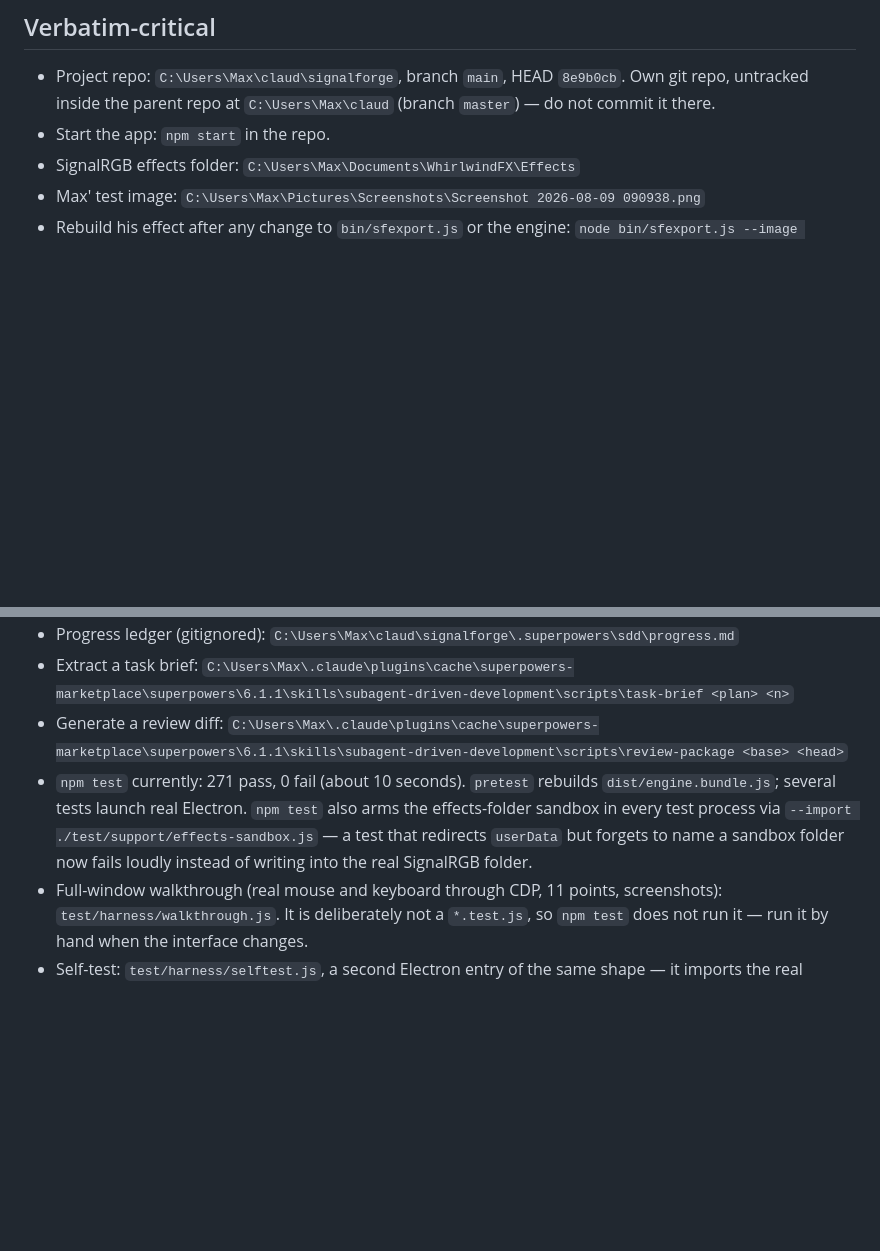
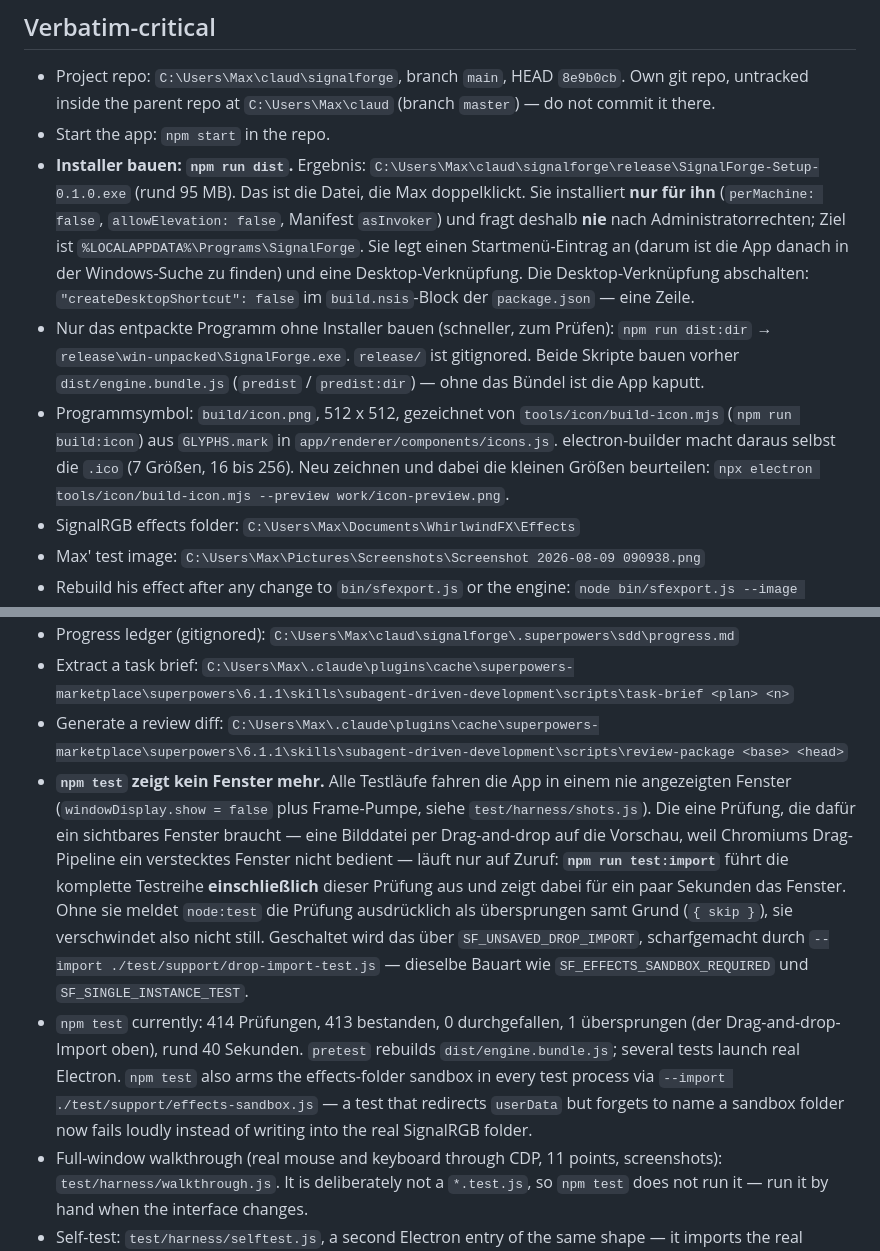
Before and after one commit to flowerpot-byte/SignalForge, a Markdown page: SNAPSHOT.md, 2 parts joined by grey strips. Drawn GitHub-style; blank space fills up the shorter version.

Commit message:
docs(snapshot): how to build the installer and how to run the visible-window check

```diff
--- a/SNAPSHOT.md
+++ b/SNAPSHOT.md
@@ -10,6 +10,9 @@ Read `C:\Users\Max\claud\signalforge\README.md` for the public description, `C:\
 
 - Project repo: `C:\Users\Max\claud\signalforge`, branch `main`, HEAD `8e9b0cb`. Own git repo, untracked inside the parent repo at `C:\Users\Max\claud` (branch `master`) — do not commit it there.
 - Start the app: `npm start` in the repo.
+- **Installer bauen: `npm run dist`.** Ergebnis: `C:\Users\Max\claud\signalforge\release\SignalForge-Setup-0.1.0.exe` (rund 95 MB). Das ist die Datei, die Max doppelklickt. Sie installiert **nur für ihn** (`perMachine: false`, `allowElevation: false`, Manifest `asInvoker`) und fragt deshalb **nie** nach Administratorrechten; Ziel ist `%LOCALAPPDATA%\Programs\SignalForge`. Sie legt einen Startmenü-Eintrag an (darum ist die App danach in der Windows-Suche zu finden) und eine Desktop-Verknüpfung. Die Desktop-Verknüpfung abschalten: `"createDesktopShortcut": false` im `build.nsis`-Block der `package.json` — eine Zeile.
+- Nur das entpackte Programm ohne Installer bauen (schneller, zum Prüfen): `npm run dist:dir` → `release\win-unpacked\SignalForge.exe`. `release/` ist gitignored. Beide Skripte bauen vorher `dist/engine.bundle.js` (`predist` / `predist:dir`) — ohne das Bündel ist die App kaputt.
+- Programmsymbol: `build/icon.png`, 512 x 512, gezeichnet von `tools/icon/build-icon.mjs` (`npm run build:icon`) aus `GLYPHS.mark` in `app/renderer/components/icons.js`. electron-builder macht daraus selbst die `.ico` (7 Größen, 16 bis 256). Neu zeichnen und dabei die kleinen Größen beurteilen: `npx electron tools/icon/build-icon.mjs --preview work/icon-preview.png`.
 - SignalRGB effects folder: `C:\Users\Max\Documents\WhirlwindFX\Effects`
 - Max' test image: `C:\Users\Max\Pictures\Screenshots\Screenshot 2026-08-09 090938.png`
 - Rebuild his effect after any change to `bin/sfexport.js` or the engine:
@@ -18,7 +21,8 @@ Read `C:\Users\Max\claud\signalforge\README.md` for the public description, `C:\
 - Progress ledger (gitignored): `C:\Users\Max\claud\signalforge\.superpowers\sdd\progress.md`
 - Extract a task brief: `C:\Users\Max\.claude\plugins\cache\superpowers-marketplace\superpowers\6.1.1\skills\subagent-driven-development\scripts\task-brief <plan> <n>`
 - Generate a review diff: `C:\Users\Max\.claude\plugins\cache\superpowers-marketplace\superpowers\6.1.1\skills\subagent-driven-development\scripts\review-package <base> <head>`
-- `npm test` currently: 271 pass, 0 fail (about 10 seconds). `pretest` rebuilds `dist/engine.bundle.js`; several tests launch real Electron. `npm test` also arms the effects-folder sandbox in every test process via `--import ./test/support/effects-sandbox.js` — a test that redirects `userData` but forgets to name a sandbox folder now fails loudly instead of writing into the real SignalRGB folder.
+- **`npm test` zeigt kein Fenster mehr.** Alle Testläufe fahren die App in einem nie angezeigten Fenster (`windowDisplay.show = false` plus Frame-Pumpe, siehe `test/harness/shots.js`). Die eine Prüfung, die dafür ein sichtbares Fenster braucht — eine Bilddatei per Drag-and-drop auf die Vorschau, weil Chromiums Drag-Pipeline ein verstecktes Fenster nicht bedient — läuft nur auf Zuruf: **`npm run test:import`** führt die komplette Testreihe **einschließlich** dieser Prüfung aus und zeigt dabei für ein paar Sekunden das Fenster. Ohne sie meldet `node:test` die Prüfung ausdrücklich als übersprungen samt Grund (`{ skip }`), sie verschwindet also nicht still. Geschaltet wird das über `SF_UNSAVED_DROP_IMPORT`, scharfgemacht durch `--import ./test/support/drop-import-test.js` — dieselbe Bauart wie `SF_EFFECTS_SANDBOX_REQUIRED` und `SF_SINGLE_INSTANCE_TEST`.
+- `npm test` currently: 414 Prüfungen, 413 bestanden, 0 durchgefallen, 1 übersprungen (der Drag-and-drop-Import oben), rund 40 Sekunden. `pretest` rebuilds `dist/engine.bundle.js`; several tests launch real Electron. `npm test` also arms the effects-folder sandbox in every test process via `--import ./test/support/effects-sandbox.js` — a test that redirects `userData` but forgets to name a sandbox folder now fails loudly instead of writing into the real SignalRGB folder.
 - Full-window walkthrough (real mouse and keyboard through CDP, 11 points, screenshots): `test/harness/walkthrough.js`. It is deliberately not a `*.test.js`, so `npm test` does not run it — run it by hand when the interface changes.
 - Self-test: `test/harness/selftest.js`, a second Electron entry of the same shape — it imports the real `app/main.js`, drives the window it opens, and prints one line of JSON that `test/app/boot.test.js` judges. Both harnesses share one driver, `test/harness/driver.js`. Until 10.08.2026 this driver lived inside `app/main.js` behind `SF_SELFTEST`; that variable is gone, running the file is the signal.
 - Prototype kept for reference only, do not develop: `C:\Users\Max\claud\signalrgb-effekt`
```
